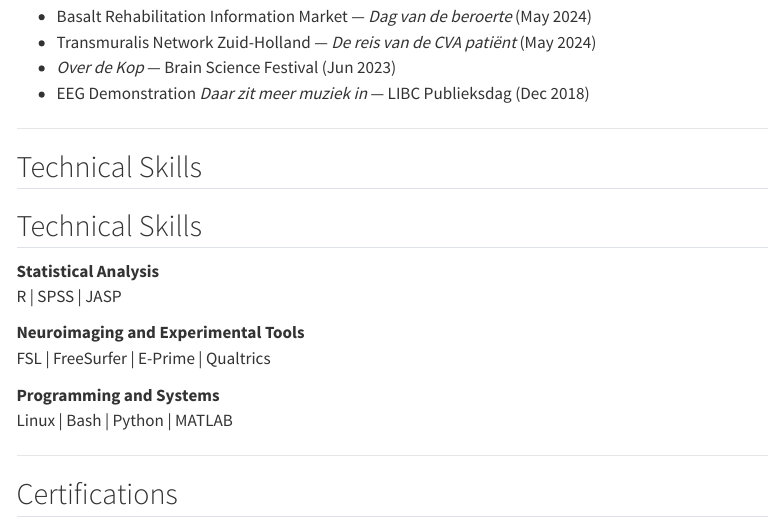
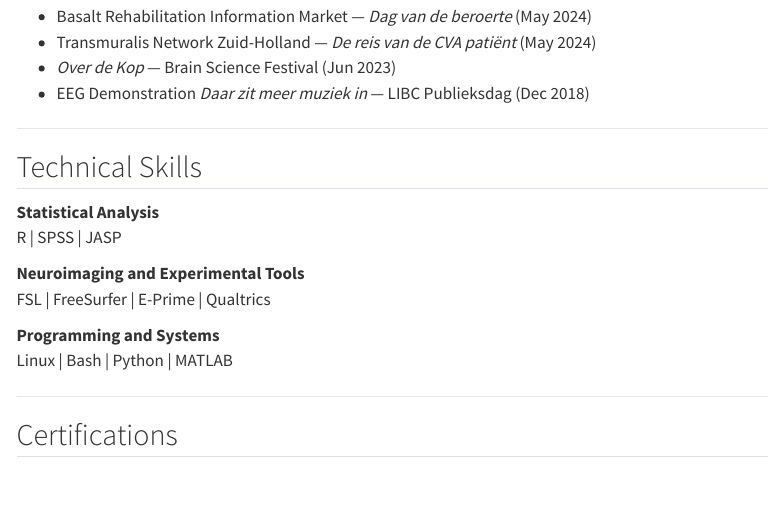
Before and after one commit to mamudarris/mamudarris.github.io, a Quarto document (cv.qmd): the page in a window 1100 px wide, from 2830 px down. Rendered offline with R 4.5, knitr and Pandoc in place of Quarto, with nearby package versions; menus at the side of the page are left out.

Commit message:
Update cv.qmd

```diff
--- a/cv.qmd
+++ b/cv.qmd
@@ -144,8 +144,6 @@ Sep 2021 – Sep 2025
 
 ## Technical Skills
 
-## Technical Skills
-
 **Statistical Analysis**
 R | SPSS | JASP
 
```
